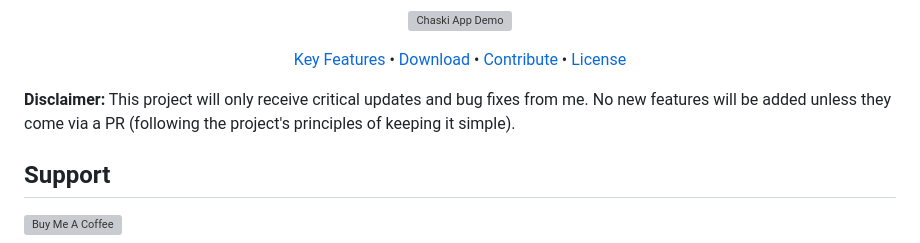
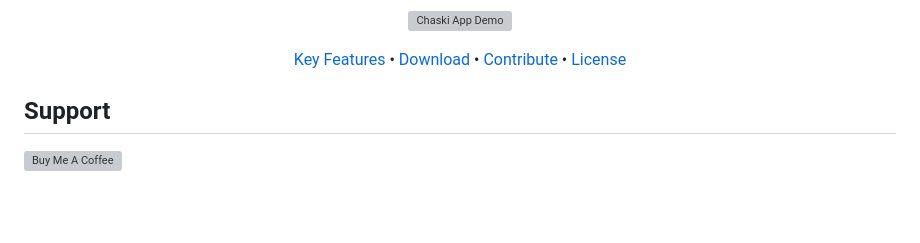
Before and after one commit to a-chacon/chaski-app, a Markdown page: README.md, the part around one of its changes. Rendered like a GitHub page; blank space fills up the shorter version; grey boxes are pictures that could not be loaded.

Commit message:
docs: remove disclaimer and update logo

```diff
--- a/README.md
+++ b/README.md
@@ -20,8 +20,6 @@
   <a href="#contributing">Contribute</a> •
   <a href="#license">License</a>
 </p>
-
-**Disclaimer:** This project will only receive critical updates and bug fixes from me. No new features will be added unless they come via a PR (following the project's principles of keeping it simple).
 
 ## Support
 
```
Also changed, not shown: other parts of README.md (+1 -1 lines), docs/images/chaski.png (added).
